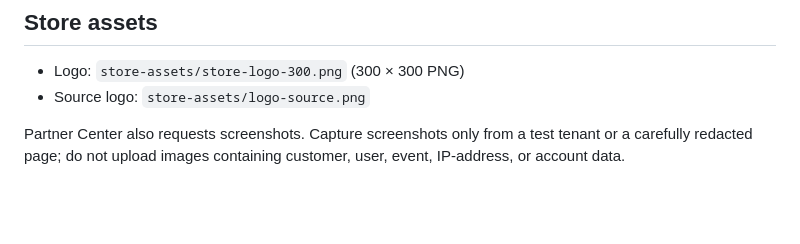
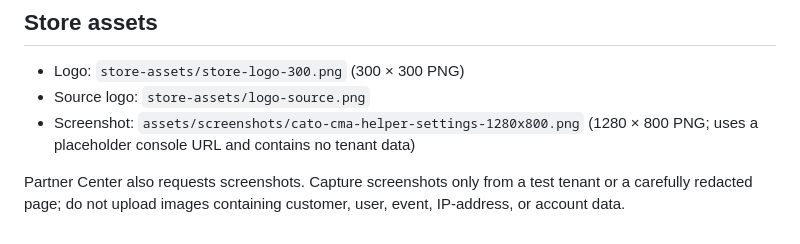
Before and after one commit to IsmaelJCarlo/cato-cma-helper, a Markdown page: STORE_SUBMISSION.md, the part around the change. Rendered like a GitHub page; blank space fills up the shorter version.

```diff
--- a/STORE_SUBMISSION.md
+++ b/STORE_SUBMISSION.md
@@ -98,6 +98,8 @@ an account.
 
 - Logo: `store-assets/store-logo-300.png` (300 × 300 PNG)
 - Source logo: `store-assets/logo-source.png`
+- Screenshot: `assets/screenshots/cato-cma-helper-settings-1280x800.png`
+  (1280 × 800 PNG; uses a placeholder console URL and contains no tenant data)
 
 Partner Center also requests screenshots. Capture screenshots only from a test
 tenant or a carefully redacted page; do not upload images containing customer,
```
Also changed, not shown: GOOGLE_WEB_STORE_SUBMISSION.md (+8 -4 lines), README.md (+6 -3 lines), assets/screenshots/cato-cma-helper-settings-1280x800.png (added), assets/screenshots/cato-cma-helper-settings-source.png (added).
